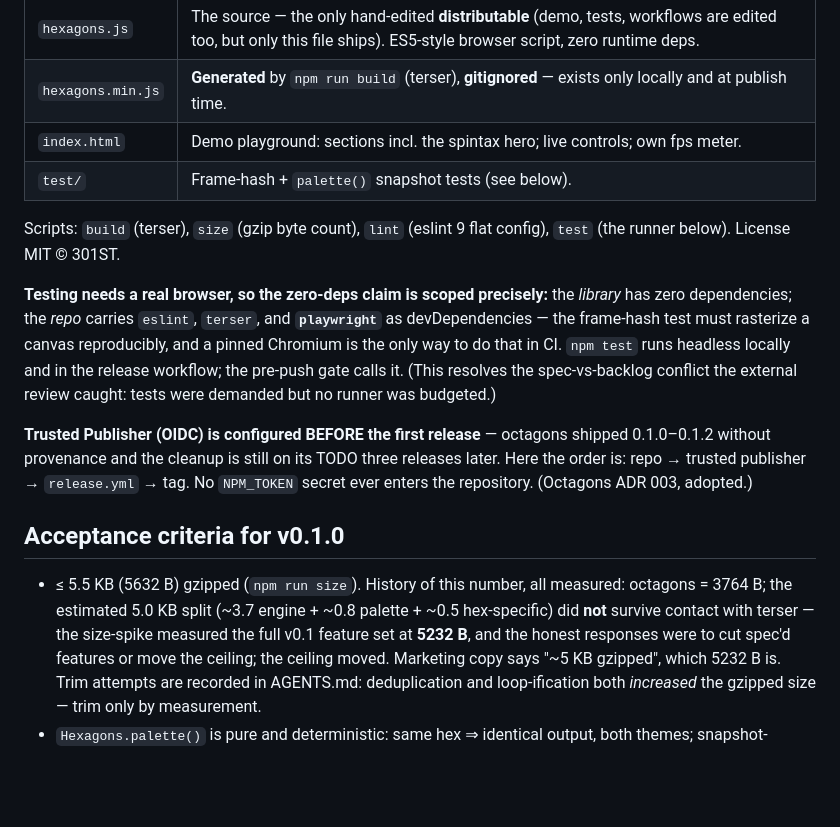
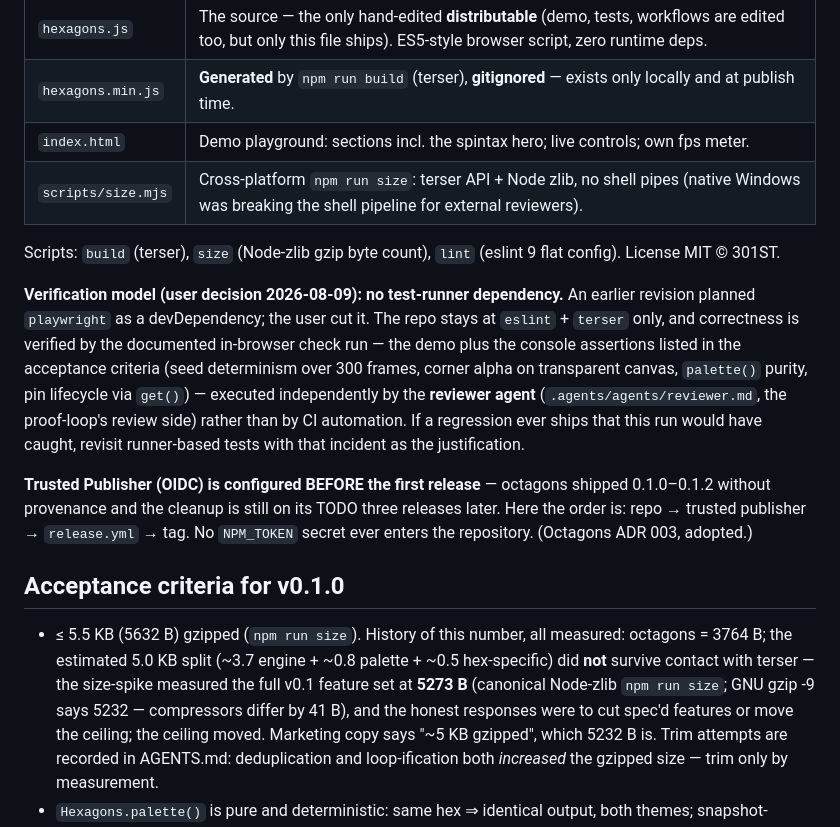
Before and after one commit to investblog/hexagons-lite, a Markdown page: docs/README.md, the part around the change. GitHub-like rendering; blank space fills up the shorter version.

Commit message:
docs: canonical size 5273 B; verification via reviewer agent, no playwright
User decision: no test-runner dependency. The repo stays eslint+terser;
correctness is verified by the documented in-browser check run executed
by the reviewer agent (proof-loop review side). Revisit runner tests
only after a real escaped regression.

Co-Authored-By: Claude Fable 5 <noreply@anthropic.com>

```diff
--- a/docs/README.md
+++ b/docs/README.md
@@ -336,18 +336,21 @@ squatted `hexagons` via npm support remains possible later but does not block v0
 | `hexagons.js` | The source — the only hand-edited **distributable** (demo, tests, workflows are edited too, but only this file ships). ES5-style browser script, zero runtime deps. |
 | `hexagons.min.js` | **Generated** by `npm run build` (terser), **gitignored** — exists only locally and at publish time. |
 | `index.html` | Demo playground: sections incl. the spintax hero; live controls; own fps meter. |
-| `test/` | Frame-hash + `palette()` snapshot tests (see below). |
+| `scripts/size.mjs` | Cross-platform `npm run size`: terser API + Node zlib, no shell pipes (native Windows was breaking the shell pipeline for external reviewers). |
 
-Scripts: `build` (terser), `size` (gzip byte count), `lint` (eslint 9 flat config),
-`test` (the runner below). License MIT © 301ST.
+Scripts: `build` (terser), `size` (Node-zlib gzip byte count), `lint` (eslint 9
+flat config). License MIT © 301ST.
 
-**Testing needs a real browser, so the zero-deps claim is scoped precisely:** the
-*library* has zero dependencies; the *repo* carries `eslint`, `terser`, and
-**`playwright`** as devDependencies — the frame-hash test must rasterize a canvas
-reproducibly, and a pinned Chromium is the only way to do that in CI. `npm test`
-runs headless locally and in the release workflow; the pre-push gate calls it.
-(This resolves the spec-vs-backlog conflict the external review caught: tests were
-demanded but no runner was budgeted.)
+**Verification model (user decision 2026-08-09): no test-runner dependency.** An
+earlier revision planned `playwright` as a devDependency; the user cut it. The
+repo stays at `eslint` + `terser` only, and correctness is verified by the
+documented in-browser check run — the demo plus the console assertions listed in
+the acceptance criteria (seed determinism over 300 frames, corner alpha on
+transparent canvas, `palette()` purity, pin lifecycle via `get()`) — executed
+independently by the **reviewer agent** (`.agents/agents/reviewer.md`, the
+proof-loop's review side) rather than by CI automation. If a regression ever
+ships that this run would have caught, revisit runner-based tests with that
+incident as the justification.
 
 **Trusted Publisher (OIDC) is configured BEFORE the first release** — octagons
 shipped 0.1.0–0.1.2 without provenance and the cleanup is still on its TODO three
@@ -359,7 +362,8 @@ No `NPM_TOKEN` secret ever enters the repository. (Octagons ADR 003, adopted.)
 - ≤ 5.5 KB (5632 B) gzipped (`npm run size`). History of this number, all
   measured: octagons = 3764 B; the estimated 5.0 KB split (~3.7 engine + ~0.8
   palette + ~0.5 hex-specific) did **not** survive contact with terser — the
-  size-spike measured the full v0.1 feature set at **5232 B**, and the honest
+  size-spike measured the full v0.1 feature set at **5273 B** (canonical Node-zlib
+  `npm run size`; GNU gzip -9 says 5232 — compressors differ by 41 B), and the honest
   responses were to cut spec'd features or move the ceiling; the ceiling moved.
   Marketing copy says "~5 KB gzipped", which 5232 B is. Trim attempts are
   recorded in AGENTS.md: deduplication and loop-ification both *increased* the
```
Also changed, not shown: docs/TODO.md (+4 -5 lines).
